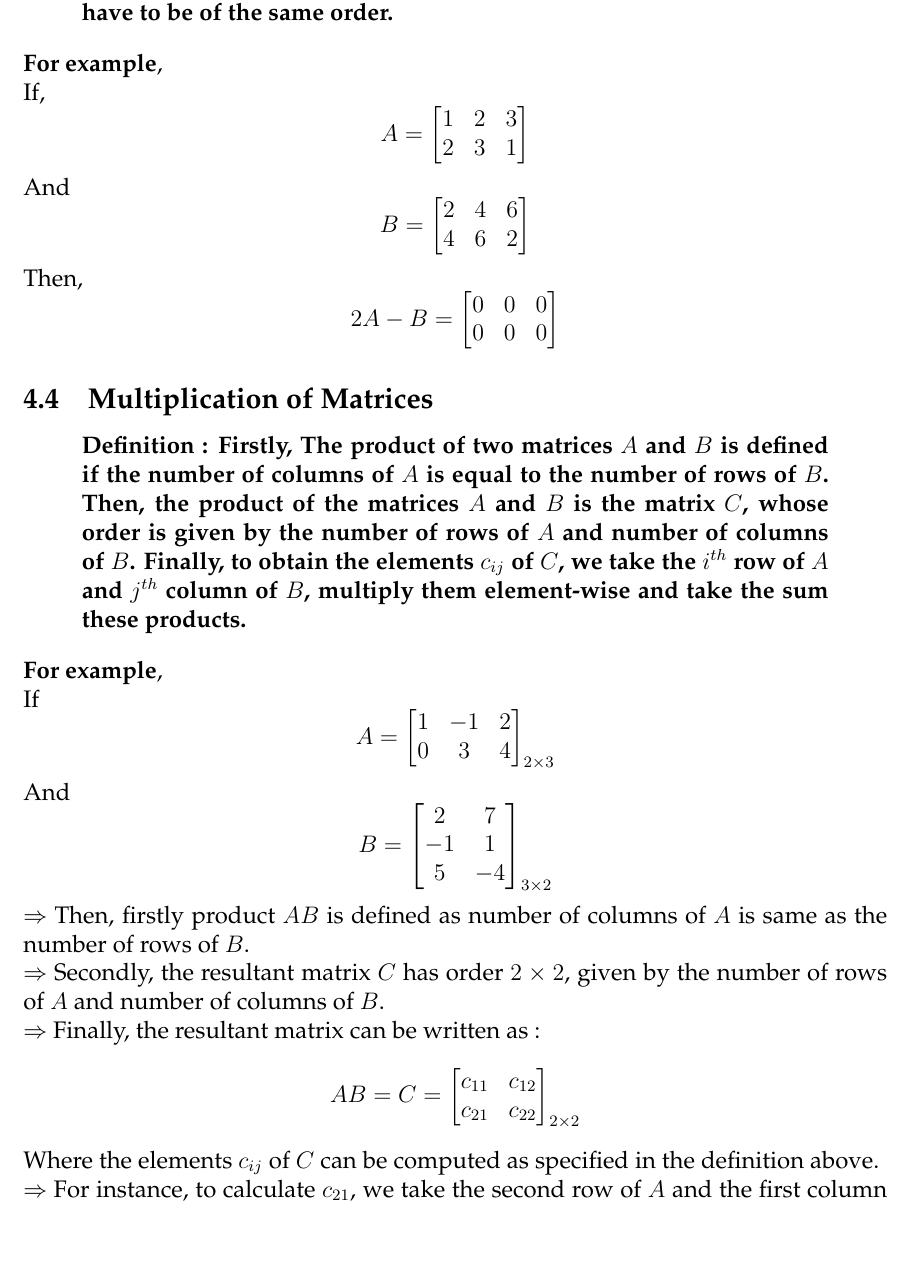
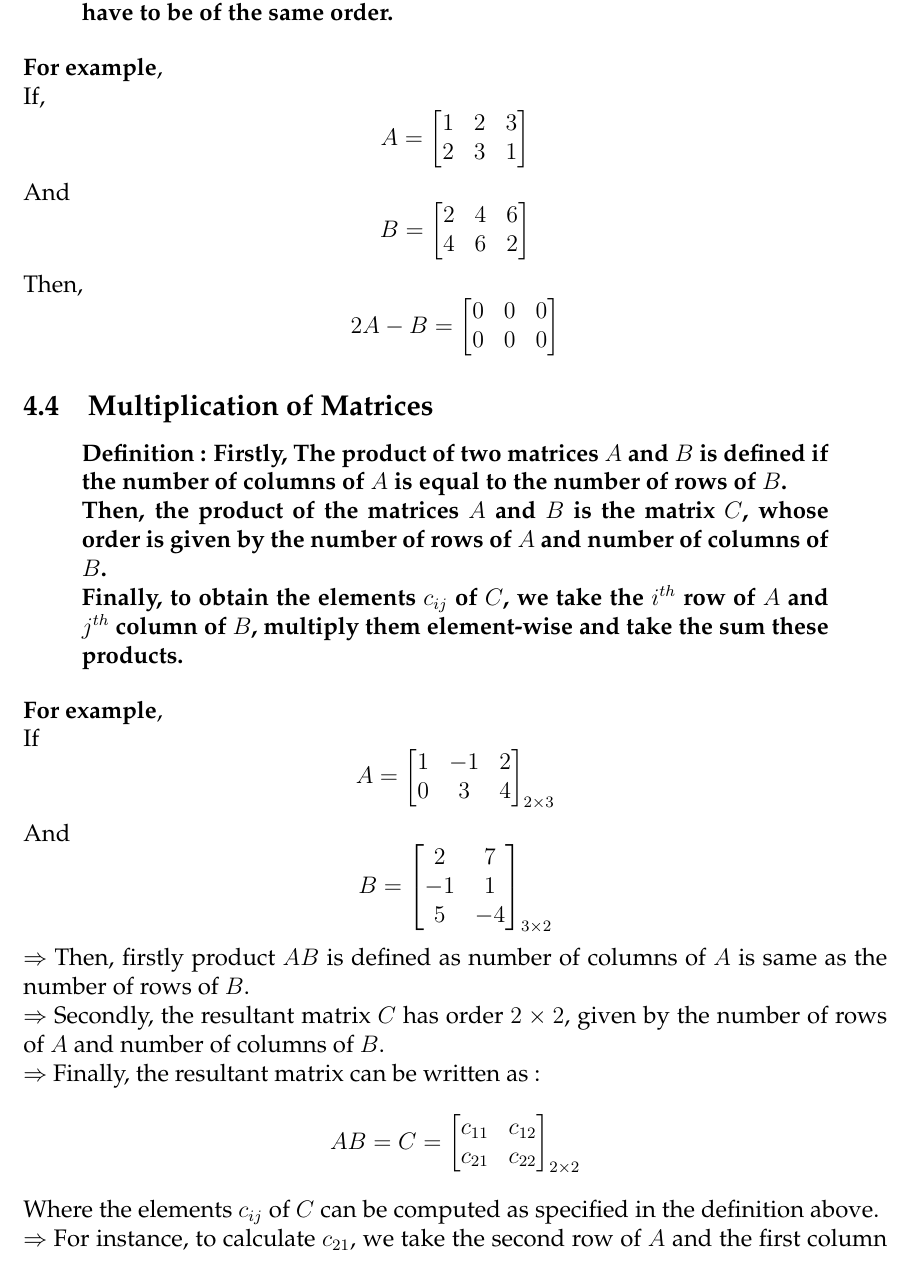
Before and after one commit to aviraljanveja/Mathematics, a LaTeX document (Matrices/Matrices.tex): part of page 5 of 8, cut so that both start at the same text, the shorter picture padded with empty space. Compiled offline with pdfLaTeX.

Commit message:
minor change in ch matrices

```diff
--- a/Matrices/Matrices.tex
+++ b/Matrices/Matrices.tex
@@ -281,7 +281,9 @@ Then,
 
 \subsection{Multiplication of Matrices}
 \begin{displayquote}
-\textbf{Definition : Firstly, The product of two matrices $A$ and $B$ is defined if the number of columns of $A$ is equal to the number of rows of $B$. Then, the product of the matrices $A$ and $B$ is the matrix $C$, whose order is given by the number of rows of $A$ and number of columns of $B$. Finally, to obtain the elements $c_{ij}$ of $C$, we take the $i^{th}$ row of $A$ and $j^{th}$ column of $B$, multiply them element-wise and take the sum these products.}
+\textbf{Definition : Firstly, The product of two matrices $A$ and $B$ is defined if the number of columns of $A$ is equal to the number of rows of $B$.\\
+Then, the product of the matrices $A$ and $B$ is the matrix $C$, whose order is given by the number of rows of $A$ and number of columns of $B$.\\
+Finally, to obtain the elements $c_{ij}$ of $C$, we take the $i^{th}$ row of $A$ and $j^{th}$ column of $B$, multiply them element-wise and take the sum these products.}
 \end{displayquote}
 \textbf{For example},\\
 If
```
Also changed, not shown: Matrices/Matrices.pdf.
